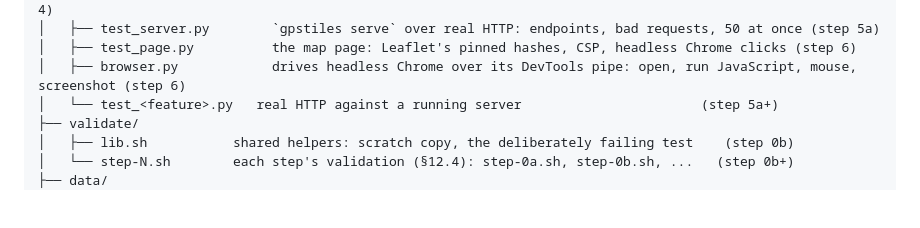
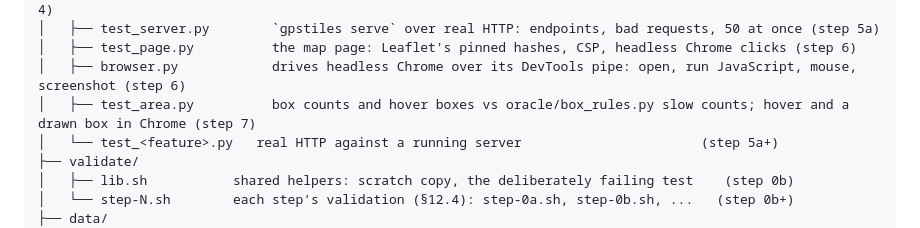
Before and after one commit to srir84/gps-tile-server, a Markdown page: docs/TESTING.md, the part around the change. Rendered like a GitHub page; blank space fills up the shorter version.

```diff
--- a/docs/TESTING.md
+++ b/docs/TESTING.md
@@ -132,6 +132,7 @@ tests/
 │   ├── test_server.py        `gpstiles serve` over real HTTP: endpoints, bad requests, 50 at once (step 5a)
 │   ├── test_page.py          the map page: Leaflet's pinned hashes, CSP, headless Chrome clicks (step 6)
 │   ├── browser.py            drives headless Chrome over its DevTools pipe: open, run JavaScript, mouse, screenshot (step 6)
+│   ├── test_area.py          box counts and hover boxes vs oracle/box_rules.py slow counts; hover and a drawn box in Chrome (step 7)
 │   └── test_<feature>.py   real HTTP against a running server                       (step 5a+)
 ├── validate/
 │   ├── lib.sh           shared helpers: scratch copy, the deliberately failing test    (step 0b)
```
Also changed, not shown: PROGRESS.md (+7 -4 lines), docs/steps/step-7.md (added, +184 -0 lines), docs/images/step-7-box.jpg (added), 16 other files.
